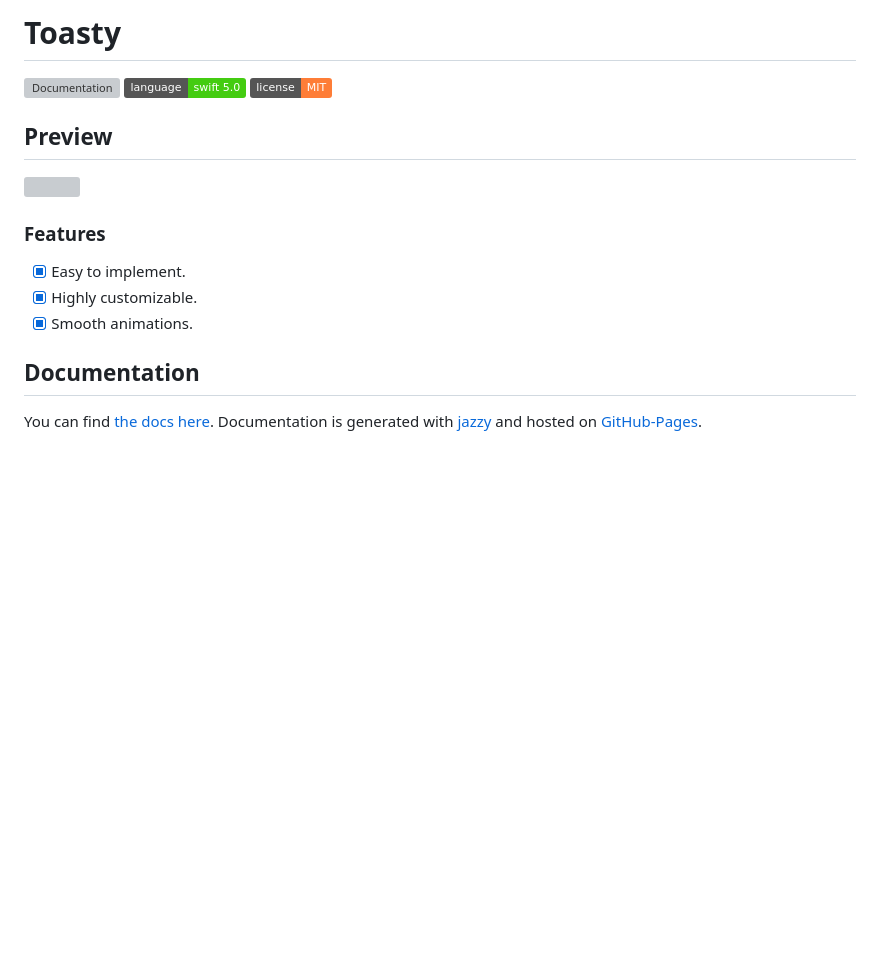
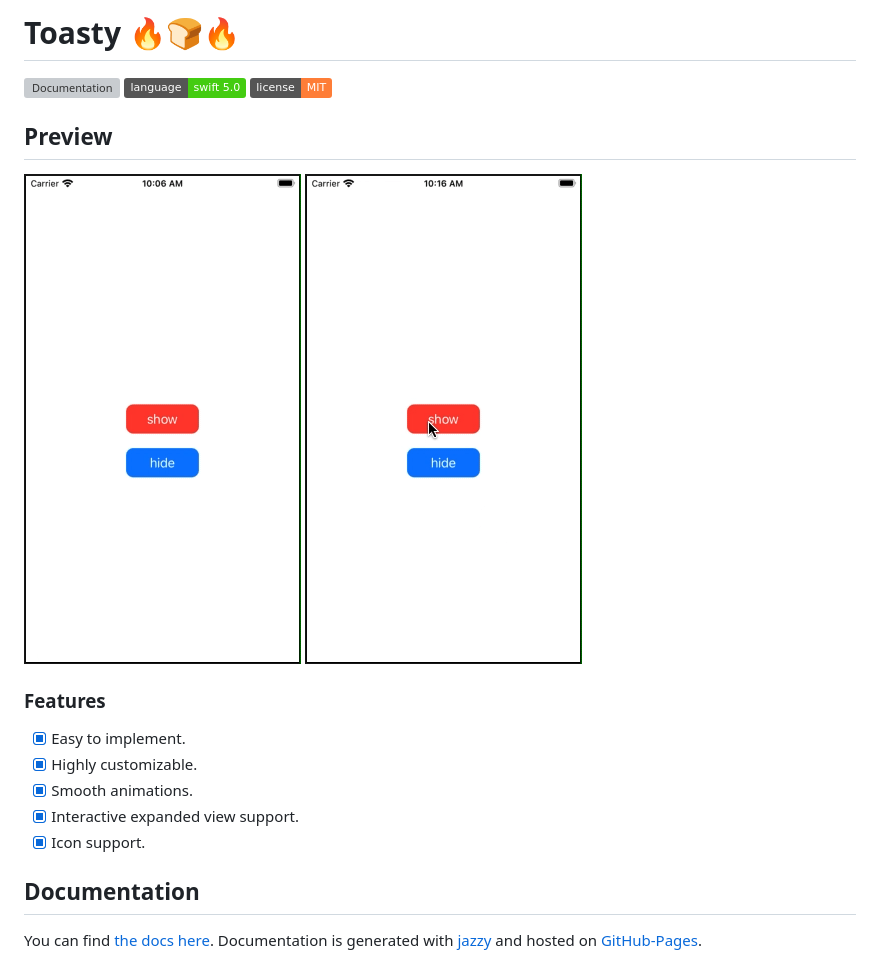
Before and after one commit to shadow-of-arman/Toasty, a Markdown page: README.md, the part around the change. Rendered like a GitHub page; pictures changed too: Gifs/Toasty.gif (added), Gifs/iOS-Original.gif (added); badges without logos; blank space fills up the shorter version; grey boxes are pictures that could not be loaded.

Commit message:
Add Gifs

```diff
--- a/README.md
+++ b/README.md
@@ -1,15 +1,18 @@
-# Toasty
+# Toasty 🔥🍞🔥
 [![Documentation](docs/badge.svg)](http://shadow-of-arman.github.io/Toasty/)
 [![Swift Version](https://img.shields.io/badge/language-swift%205.0-brightgreen.svg)](https://developer.apple.com/swift)
 [![GitHub license](https://img.shields.io/badge/license-MIT-important.svg)](https://github.com/shadow-of-arman/Toasty/blob/master/LICENSE)
 
 ## Preview
-![](Example.gif)
+
+![](Gifs/iOS-Original.gif) ![](Gifs/Toasty.gif)
 
 ### Features
 - [x] Easy to implement.
 - [x] Highly customizable.
 - [x] Smooth animations.
+- [x] Interactive expanded view support.
+- [x] Icon support.
 
 ## Documentation
 You can find [the docs here](http://shadow-of-arman.github.io/Toasty/). Documentation is generated with [jazzy](https://github.com/realm/jazzy) and hosted on [GitHub-Pages](https://pages.github.com).
```
Also changed, not shown: 1 other file.
